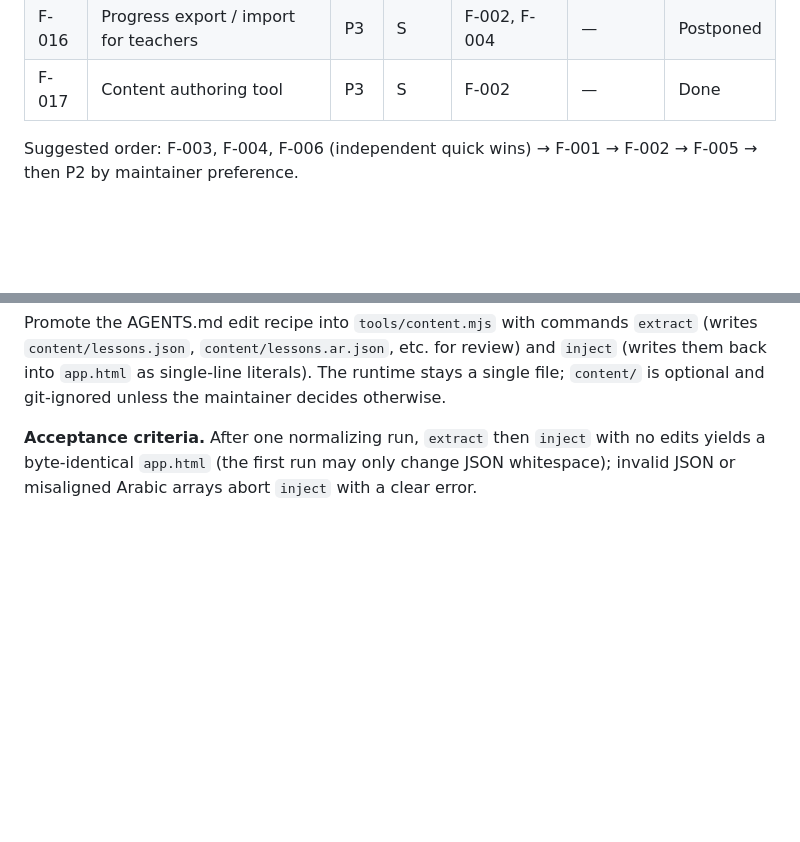
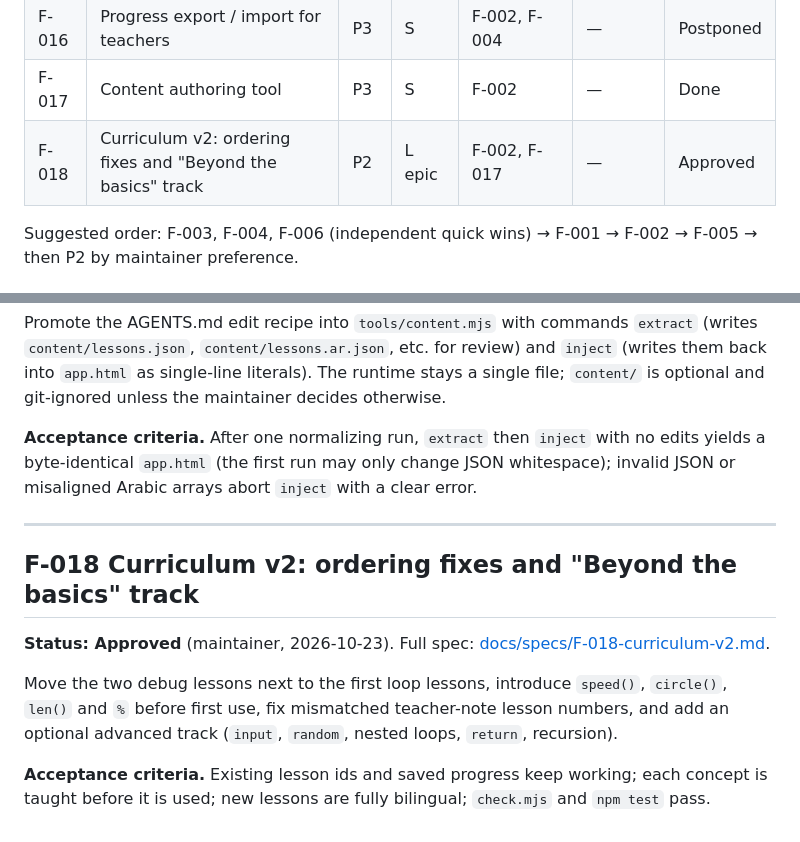
Before and after one commit to sa-ala/turtle_lab, a Markdown page: docs/ROADMAP.md, 2 parts joined by grey strips. GitHub-like rendering; blank space fills up the shorter version.

Commit message:
docs: add F-018 curriculum v2 spec
Co-Authored-By: Claude Sonnet 5.5 <noreply@anthropic.com>

```diff
--- a/docs/ROADMAP.md
+++ b/docs/ROADMAP.md
@@ -28,6 +28,7 @@ Forward-looking specs for agents and contributors. `SPEC.md` describes what exis
 | F-015 | Offline / installable (PWA) | P3 | M | F-003 | 24 | Postponed |
 | F-016 | Progress export / import for teachers | P3 | S | F-002, F-004 | — | Postponed |
 | F-017 | Content authoring tool | P3 | S | F-002 | — | Done |
+| F-018 | Curriculum v2: ordering fixes and "Beyond the basics" track | P2 | L epic | F-002, F-017 | — | Approved |
 
 Suggested order: F-003, F-004, F-006 (independent quick wins) → F-001 → F-002 → F-005 → then P2 by maintainer preference.
 
@@ -302,3 +303,13 @@ Teacher & Parent gets "Export progress" (downloads `turtle-lab-progress.json` wi
 Promote the AGENTS.md edit recipe into `tools/content.mjs` with commands `extract` (writes `content/lessons.json`, `content/lessons.ar.json`, etc. for review) and `inject` (writes them back into `app.html` as single-line literals). The runtime stays a single file; `content/` is optional and git-ignored unless the maintainer decides otherwise.
 
 **Acceptance criteria.** After one normalizing run, `extract` then `inject` with no edits yields a byte-identical `app.html` (the first run may only change JSON whitespace); invalid JSON or misaligned Arabic arrays abort `inject` with a clear error.
+
+---
+
+## F-018 Curriculum v2: ordering fixes and "Beyond the basics" track
+
+**Status: Approved** (maintainer, 2026-10-23). Full spec: [docs/specs/F-018-curriculum-v2.md](specs/F-018-curriculum-v2.md).
+
+Move the two debug lessons next to the first loop lessons, introduce `speed()`, `circle()`, `len()` and `%` before first use, fix mismatched teacher-note lesson numbers, and add an optional advanced track (`input`, `random`, nested loops, `return`, recursion).
+
+**Acceptance criteria.** Existing lesson ids and saved progress keep working; each concept is taught before it is used; new lessons are fully bilingual; `check.mjs` and `npm test` pass.
```
Also changed, not shown: docs/specs/F-018-curriculum-v2.md (added, +93 -0 lines).
